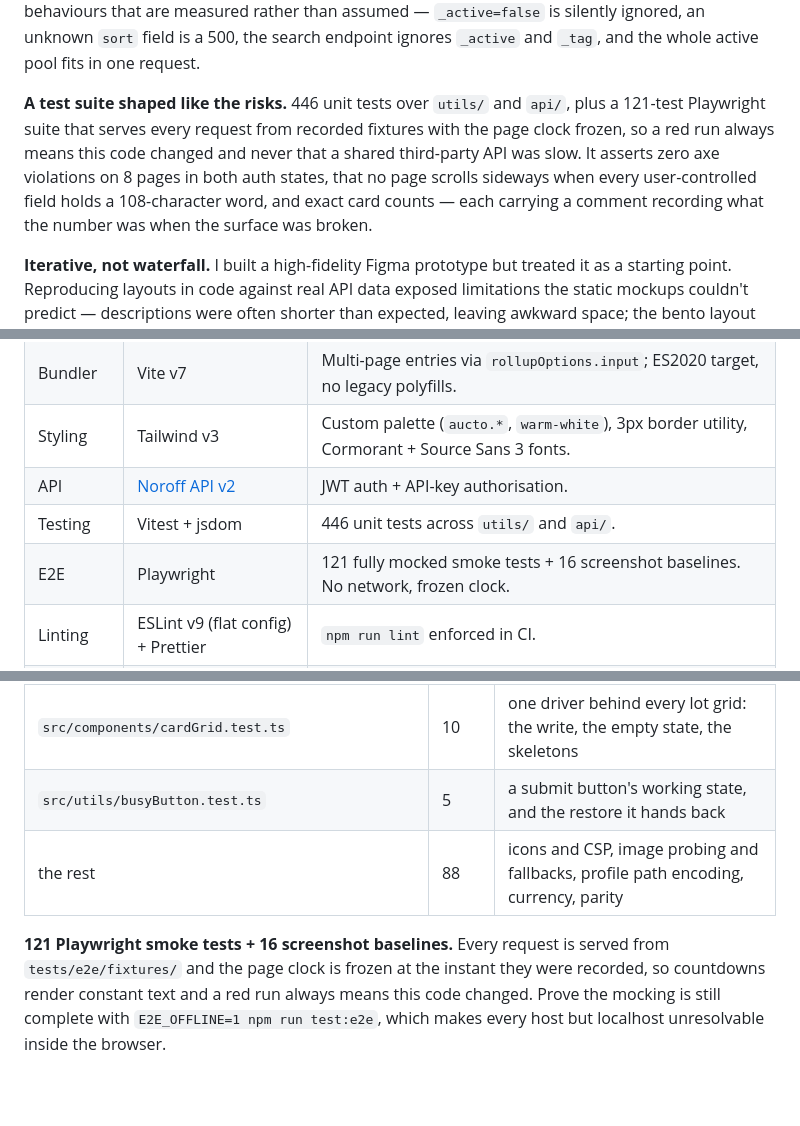
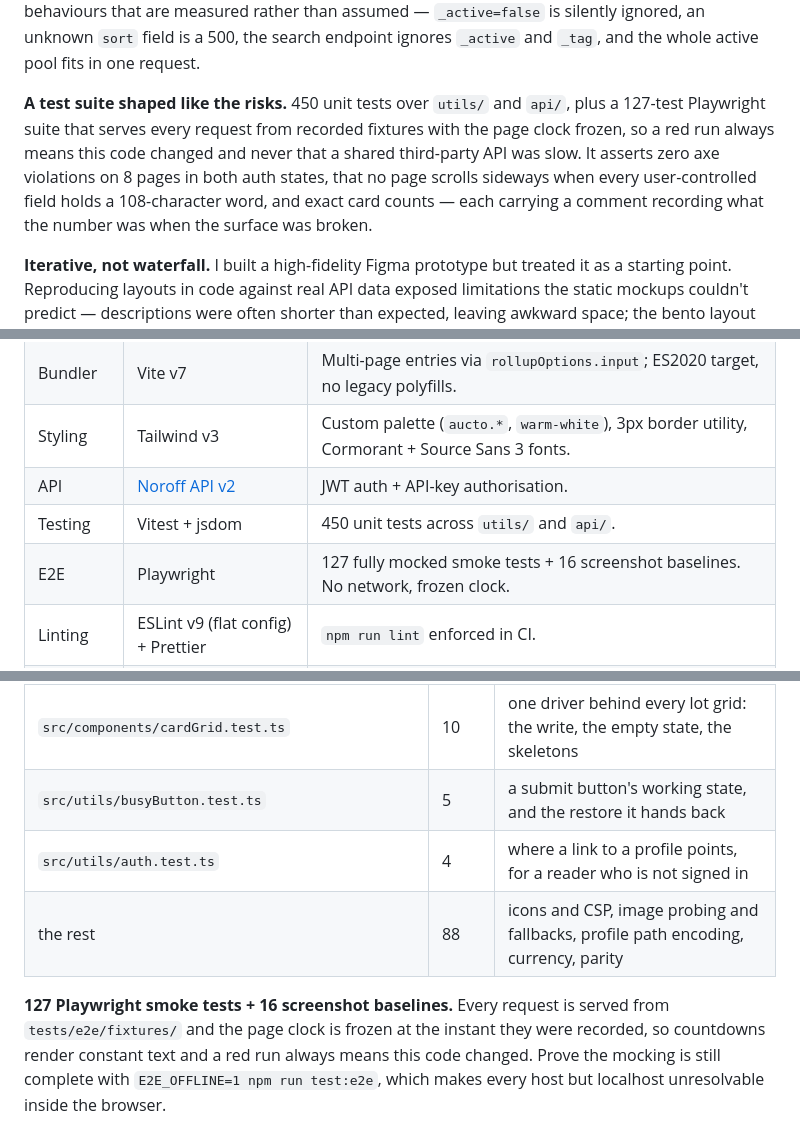
Before and after one commit to sergiu-sa/auction_house_sp2, a Markdown page: README.md, 3 parts joined by grey strips. GitHub-like rendering; blank space fills up the shorter version.

Commit message:
docs: record what cannot be reasoned about, only measured

```diff
--- a/README.md
+++ b/README.md
@@ -30,7 +30,7 @@ The other goal was to ship a real-world front-end without leaning on a framework
 
 **Named queries, not hand-built parameters.** No page calls `getListings` directly. They call `src/api/listingQueries.ts`, which names the intent — `activePool`, `endingSoon`, `trending`, `catalogPage`. Every surface used to fetch the newest 50 listings and filter them in the browser, and only about 2% of the pool is active, so each one was wrong in its own way: Trending rendered 2 cards, and the hero told visitors the platform had 3 live auctions. The layer exists to encode four API behaviours that are measured rather than assumed — `_active=false` is silently ignored, an unknown `sort` field is a 500, the search endpoint ignores `_active` and `_tag`, and the whole active pool fits in one request.
 
-**A test suite shaped like the risks.** 446 unit tests over `utils/` and `api/`, plus a 121-test Playwright suite that serves every request from recorded fixtures with the page clock frozen, so a red run always means this code changed and never that a shared third-party API was slow. It asserts zero axe violations on 8 pages in both auth states, that no page scrolls sideways when every user-controlled field holds a 108-character word, and exact card counts — each carrying a comment recording what the number was when the surface was broken.
+**A test suite shaped like the risks.** 450 unit tests over `utils/` and `api/`, plus a 127-test Playwright suite that serves every request from recorded fixtures with the page clock frozen, so a red run always means this code changed and never that a shared third-party API was slow. It asserts zero axe violations on 8 pages in both auth states, that no page scrolls sideways when every user-controlled field holds a 108-character word, and exact card counts — each carrying a comment recording what the number was when the surface was broken.
 
 **Iterative, not waterfall.** I built a high-fidelity Figma prototype but treated it as a starting point. Reproducing layouts in code against real API data exposed limitations the static mockups couldn't predict — descriptions were often shorter than expected, leaving awkward space; the bento layout on the listing-detail page was a direct response. The brand identity, including the logo, evolved alongside the implementation rather than being locked first.
 
@@ -63,8 +63,8 @@ The other goal was to ship a real-world front-end without leaning on a framework
 | Bundler  | Vite v7                                          | Multi-page entries via `rollupOptions.input`; ES2020 target, no legacy polyfills.              |
 | Styling  | Tailwind v3                                      | Custom palette (`aucto.*`, `warm-white`), 3px border utility, Cormorant + Source Sans 3 fonts. |
 | API      | [Noroff API v2](https://docs.noroff.dev/docs/v2) | JWT auth + API-key authorisation.                                                              |
-| Testing  | Vitest + jsdom                                   | 446 unit tests across `utils/` and `api/`.                                                     |
-| E2E      | Playwright                                       | 121 fully mocked smoke tests + 16 screenshot baselines. No network, frozen clock.              |
+| Testing  | Vitest + jsdom                                   | 450 unit tests across `utils/` and `api/`.                                                     |
+| E2E      | Playwright                                       | 127 fully mocked smoke tests + 16 screenshot baselines. No network, frozen clock.              |
 | Linting  | ESLint v9 (flat config) + Prettier               | `npm run lint` enforced in CI.                                                                 |
 | CI       | GitHub Actions                                   | Type-check + lint + test + build on every PR and push to `main`.                               |
 | Hosting  | Netlify                                          | Catch-all 404 redirect, security headers, asset caching.                                       |
@@ -182,9 +182,10 @@ worst:
 | `src/components/StatsBar.test.ts`                 | 5     | the footer count read through the query layer, and what it does with no meta         |
 | `src/components/cardGrid.test.ts`                 | 10    | one driver behind every lot grid: the write, the empty state, the skeletons          |
 | `src/utils/busyButton.test.ts`                    | 5     | a submit button's working state, and the restore it hands back                       |
+| `src/utils/auth.test.ts`                          | 4     | where a link to a profile points, for a reader who is not signed in                  |
 | the rest                                          | 88    | icons and CSP, image probing and fallbacks, profile path encoding, currency, parity  |
 
-**121 Playwright smoke tests + 16 screenshot baselines.** Every request is served from
+**127 Playwright smoke tests + 16 screenshot baselines.** Every request is served from
 `tests/e2e/fixtures/` and the page clock is frozen at the instant they were recorded, so
 countdowns render constant text and a red run always means this code changed. Prove the
 mocking is still complete with `E2E_OFFLINE=1 npm run test:e2e`, which makes every host but
```
Also changed, not shown: other parts of README.md (+1 -1 lines).
